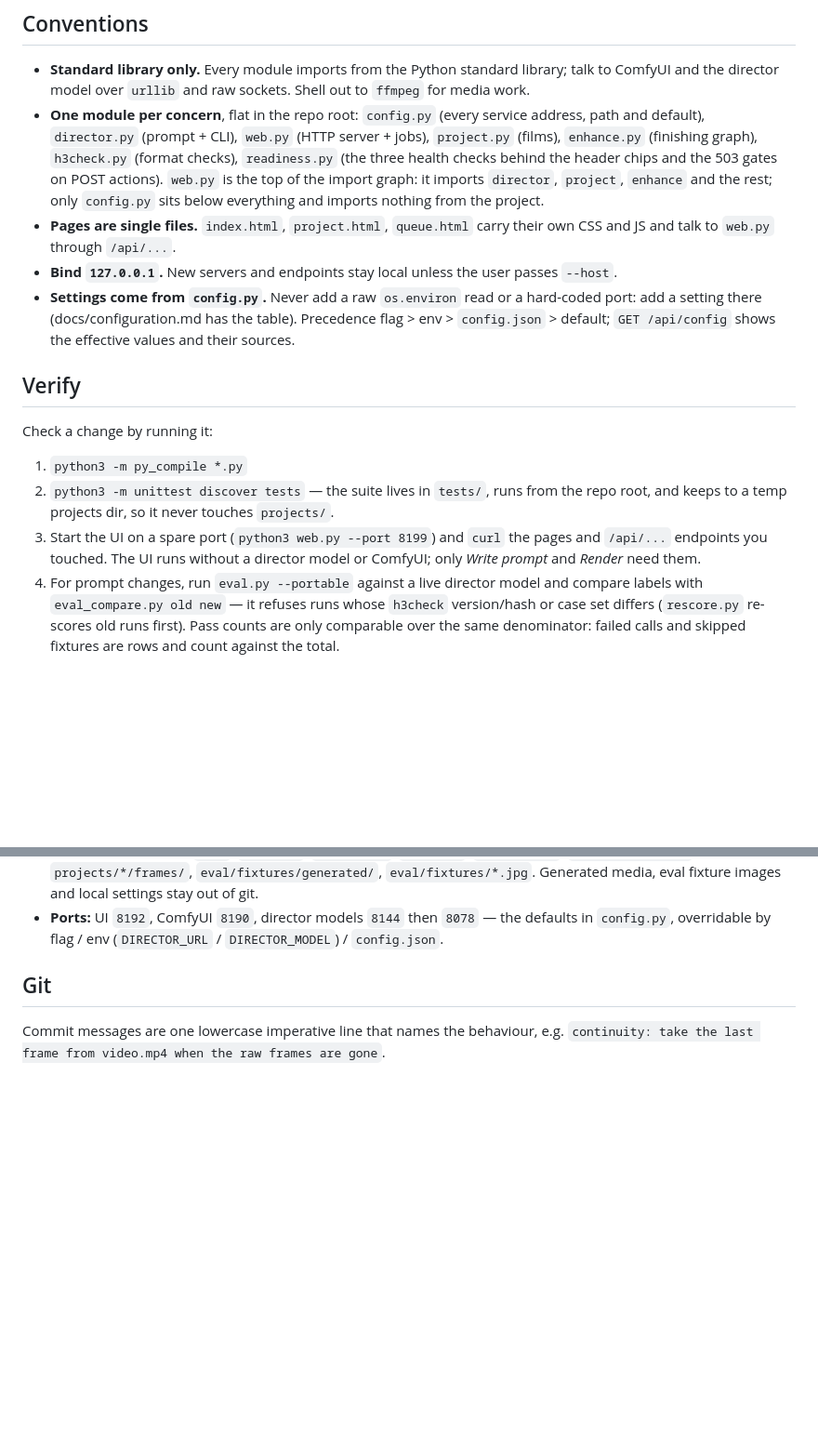
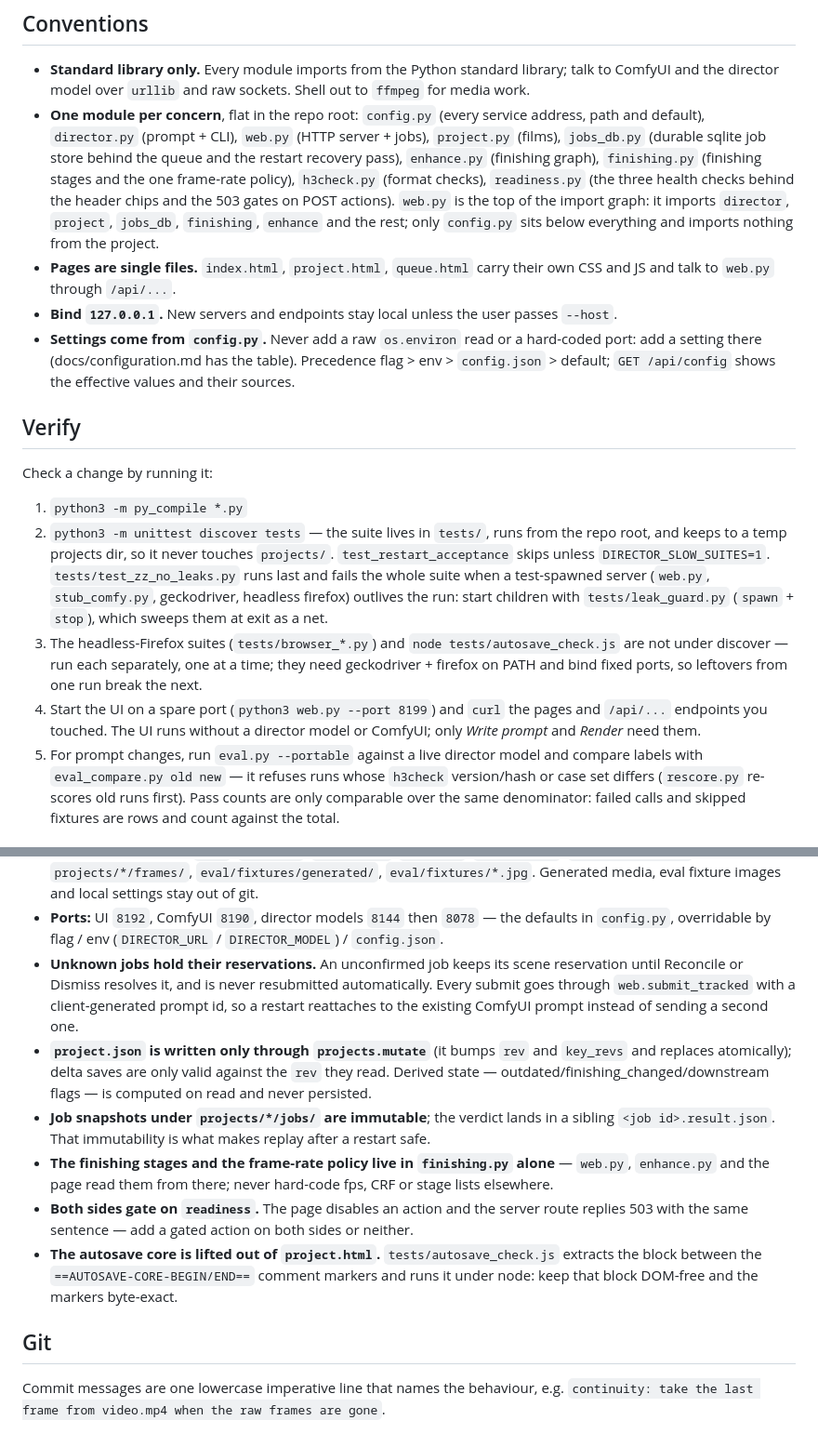
Before and after one commit to paulp83/freevideo-director, a Markdown page: AGENTS.md, 2 parts joined by grey strips. Shown at 93% size. GitHub-like rendering; blank space fills up the shorter version.

Commit message:
agents guide: jobs_db and finishing modules, test gates, and the invariants the update relies on
Co-Authored-By: Claude Sonnet 5.5 <noreply@anthropic.com>

```diff
--- a/AGENTS.md
+++ b/AGENTS.md
@@ -10,9 +10,11 @@ what the code does not say.
   ComfyUI and the director model over `urllib` and raw sockets. Shell out to `ffmpeg` for media work.
 - **One module per concern**, flat in the repo root: `config.py` (every service address, path and
   default), `director.py` (prompt + CLI), `web.py` (HTTP server + jobs), `project.py` (films),
-  `enhance.py` (finishing graph), `h3check.py` (format checks), `readiness.py` (the three health
-  checks behind the header chips and the 503 gates on POST actions). `web.py` is the top of the import
-  graph: it imports `director`, `project`, `enhance` and the rest; only `config.py` sits below
+  `jobs_db.py` (durable sqlite job store behind the queue and the restart recovery pass),
+  `enhance.py` (finishing graph), `finishing.py` (finishing stages and the one frame-rate policy),
+  `h3check.py` (format checks), `readiness.py` (the three health checks behind the header chips and
+  the 503 gates on POST actions). `web.py` is the top of the import graph: it imports `director`,
+  `project`, `jobs_db`, `finishing`, `enhance` and the rest; only `config.py` sits below
   everything and imports nothing from the project.
 - **Pages are single files.** `index.html`, `project.html`, `queue.html` carry their own CSS and JS
   and talk to `web.py` through `/api/...`.
@@ -27,11 +29,17 @@ Check a change by running it:
 
 1. `python3 -m py_compile *.py`
 2. `python3 -m unittest discover tests` — the suite lives in `tests/`, runs from the repo root, and keeps
-   to a temp projects dir, so it never touches `projects/`.
-3. Start the UI on a spare port (`python3 web.py --port 8199`) and `curl` the pages and `/api/...`
+   to a temp projects dir, so it never touches `projects/`. `test_restart_acceptance` skips unless
+   `DIRECTOR_SLOW_SUITES=1`. `tests/test_zz_no_leaks.py` runs last and fails the whole suite when a
+   test-spawned server (`web.py`, `stub_comfy.py`, geckodriver, headless firefox) outlives the run:
+   start children with `tests/leak_guard.py` (`spawn` + `stop`), which sweeps them at exit as a net.
+3. The headless-Firefox suites (`tests/browser_*.py`) and `node tests/autosave_check.js` are not under
+   discover — run each separately, one at a time; they need geckodriver + firefox on PATH and bind
+   fixed ports, so leftovers from one run break the next.
+4. Start the UI on a spare port (`python3 web.py --port 8199`) and `curl` the pages and `/api/...`
    endpoints you touched. The UI runs without a director model or ComfyUI; only *Write prompt* and
    *Render* need them.
-4. For prompt changes, run `eval.py --portable` against a live director model and compare labels with
+5. For prompt changes, run `eval.py --portable` against a live director model and compare labels with
    `eval_compare.py old new` — it refuses runs whose `h3check` version/hash or case set differs
    (`rescore.py` re-scores old runs first). Pass counts are only comparable over the same denominator:
    failed calls and skipped fixtures are rows and count against the total.
@@ -51,6 +59,22 @@ Check a change by running it:
   Generated media, eval fixture images and local settings stay out of git.
 - **Ports:** UI `8192`, ComfyUI `8190`, director models `8144` then `8078` — the defaults in
   `config.py`, overridable by flag / env (`DIRECTOR_URL` / `DIRECTOR_MODEL`) / `config.json`.
+- **Unknown jobs hold their reservations.** An unconfirmed job keeps its scene reservation until
+  Reconcile or Dismiss resolves it, and is never resubmitted automatically. Every submit goes
+  through `web.submit_tracked` with a client-generated prompt id, so a restart reattaches to the
+  existing ComfyUI prompt instead of sending a second one.
+- **`project.json` is written only through `projects.mutate`** (it bumps `rev` and `key_revs` and
+  replaces atomically); delta saves are only valid against the `rev` they read. Derived state —
+  outdated/finishing_changed/downstream flags — is computed on read and never persisted.
+- **Job snapshots under `projects/*/jobs/` are immutable**; the verdict lands in a sibling
+  `<job id>.result.json`. That immutability is what makes replay after a restart safe.
+- **The finishing stages and the frame-rate policy live in `finishing.py` alone** — `web.py`,
+  `enhance.py` and the page read them from there; never hard-code fps, CRF or stage lists elsewhere.
+- **Both sides gate on `readiness`.** The page disables an action and the server route replies 503
+  with the same sentence — add a gated action on both sides or neither.
+- **The autosave core is lifted out of `project.html`.** `tests/autosave_check.js` extracts the
+  block between the `==AUTOSAVE-CORE-BEGIN/END==` comment markers and runs it under node: keep that
+  block DOM-free and the markers byte-exact.
 
 ## Git
 
```
